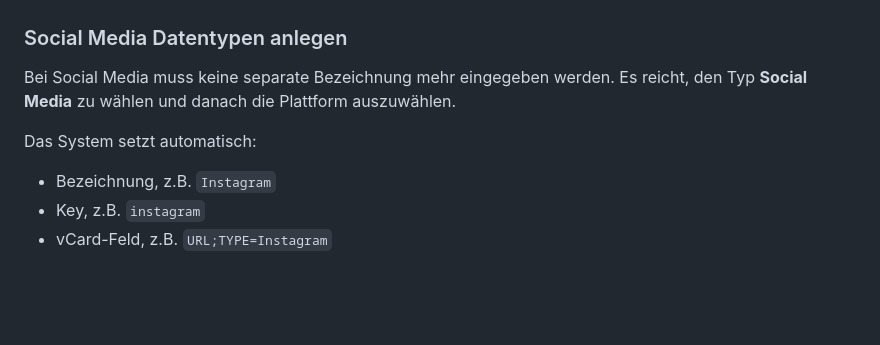
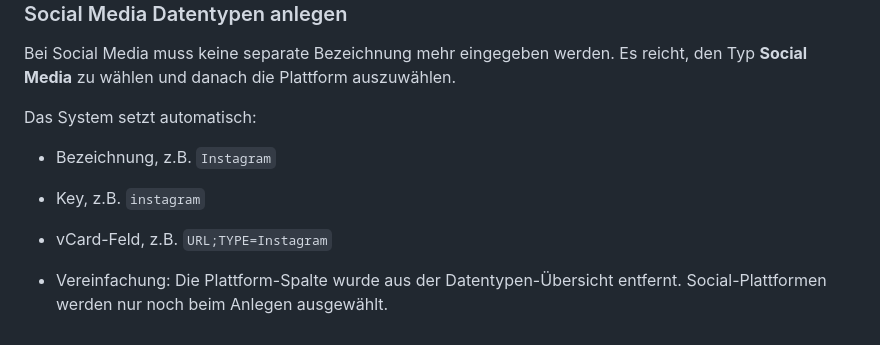
Before and after one commit to Wiwaltill/vCard-CMS, a Markdown page: README.md, the part around the change. Rendered like a GitHub page; blank space fills up the shorter version.

```diff
--- a/README.md
+++ b/README.md
@@ -551,3 +551,5 @@ Das System setzt automatisch:
 - Bezeichnung, z.B. `Instagram`
 - Key, z.B. `instagram`
 - vCard-Feld, z.B. `URL;TYPE=Instagram`
+
+- Vereinfachung: Die Plattform-Spalte wurde aus der Datentypen-Übersicht entfernt. Social-Plattformen werden nur noch beim Anlegen ausgewählt.
```
